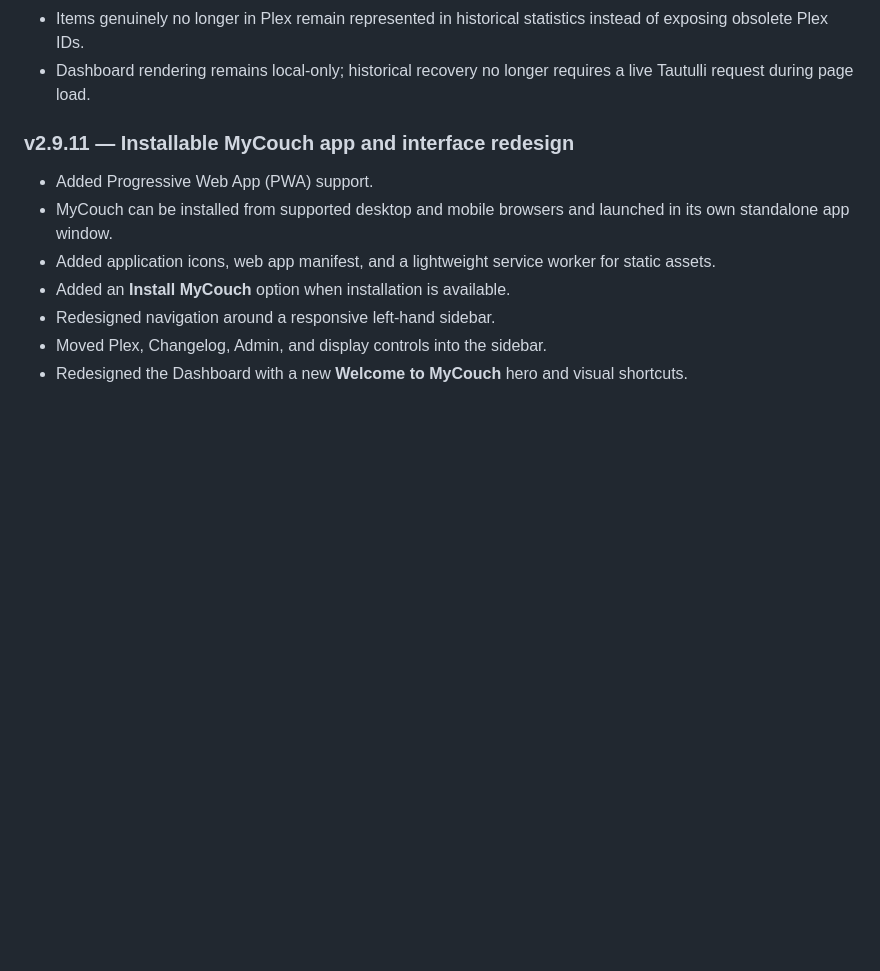
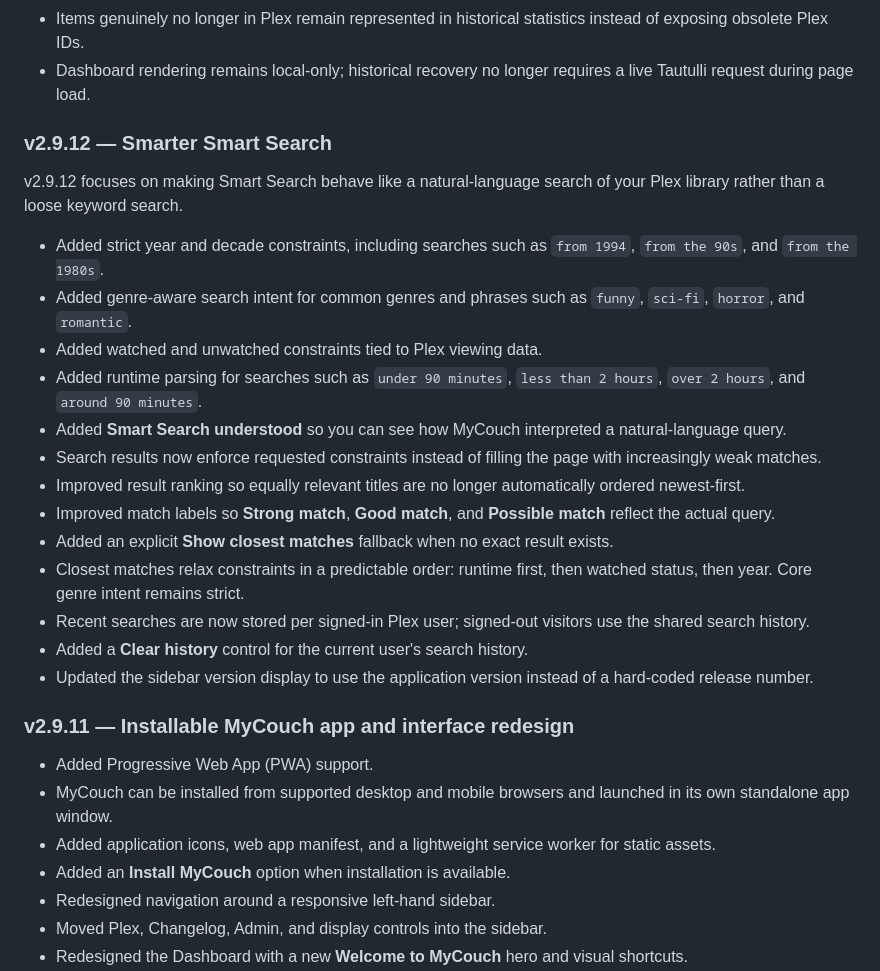
Before and after one commit to MyCouchApp/MyCouch, a Markdown page: README.md, the part around the change. GitHub-like rendering; blank space fills up the shorter version.

Commit message:
Restore v2.9.12 release notes to README

```diff
--- a/README.md
+++ b/README.md
@@ -24,6 +24,24 @@ v2.9.13 gives Server Stats and the Movie/TV detail pages a more visual, useful i
 - Relinked titles use the current Plex poster and working detail page while retaining their historical viewing statistics.
 - Items genuinely no longer in Plex remain represented in historical statistics instead of exposing obsolete Plex IDs.
 - Dashboard rendering remains local-only; historical recovery no longer requires a live Tautulli request during page load.
+
+### v2.9.12 — Smarter Smart Search
+
+v2.9.12 focuses on making Smart Search behave like a natural-language search of your Plex library rather than a loose keyword search.
+
+- Added strict year and decade constraints, including searches such as `from 1994`, `from the 90s`, and `from the 1980s`.
+- Added genre-aware search intent for common genres and phrases such as `funny`, `sci-fi`, `horror`, and `romantic`.
+- Added watched and unwatched constraints tied to Plex viewing data.
+- Added runtime parsing for searches such as `under 90 minutes`, `less than 2 hours`, `over 2 hours`, and `around 90 minutes`.
+- Added **Smart Search understood** so you can see how MyCouch interpreted a natural-language query.
+- Search results now enforce requested constraints instead of filling the page with increasingly weak matches.
+- Improved result ranking so equally relevant titles are no longer automatically ordered newest-first.
+- Improved match labels so **Strong match**, **Good match**, and **Possible match** reflect the actual query.
+- Added an explicit **Show closest matches** fallback when no exact result exists.
+- Closest matches relax constraints in a predictable order: runtime first, then watched status, then year. Core genre intent remains strict.
+- Recent searches are now stored per signed-in Plex user; signed-out visitors use the shared search history.
+- Added a **Clear history** control for the current user's search history.
+- Updated the sidebar version display to use the application version instead of a hard-coded release number.
 
 ### v2.9.11 — Installable MyCouch app and interface redesign
 
```
